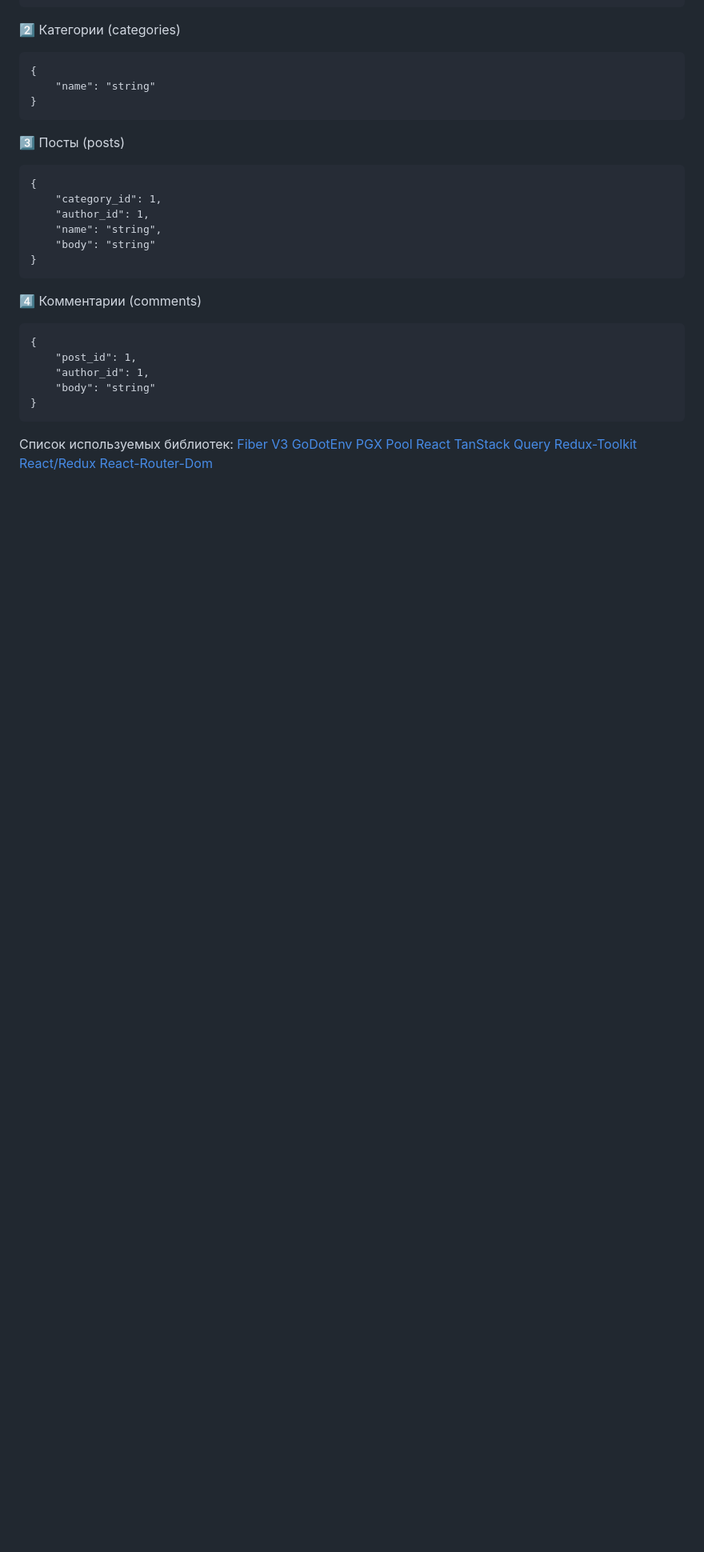
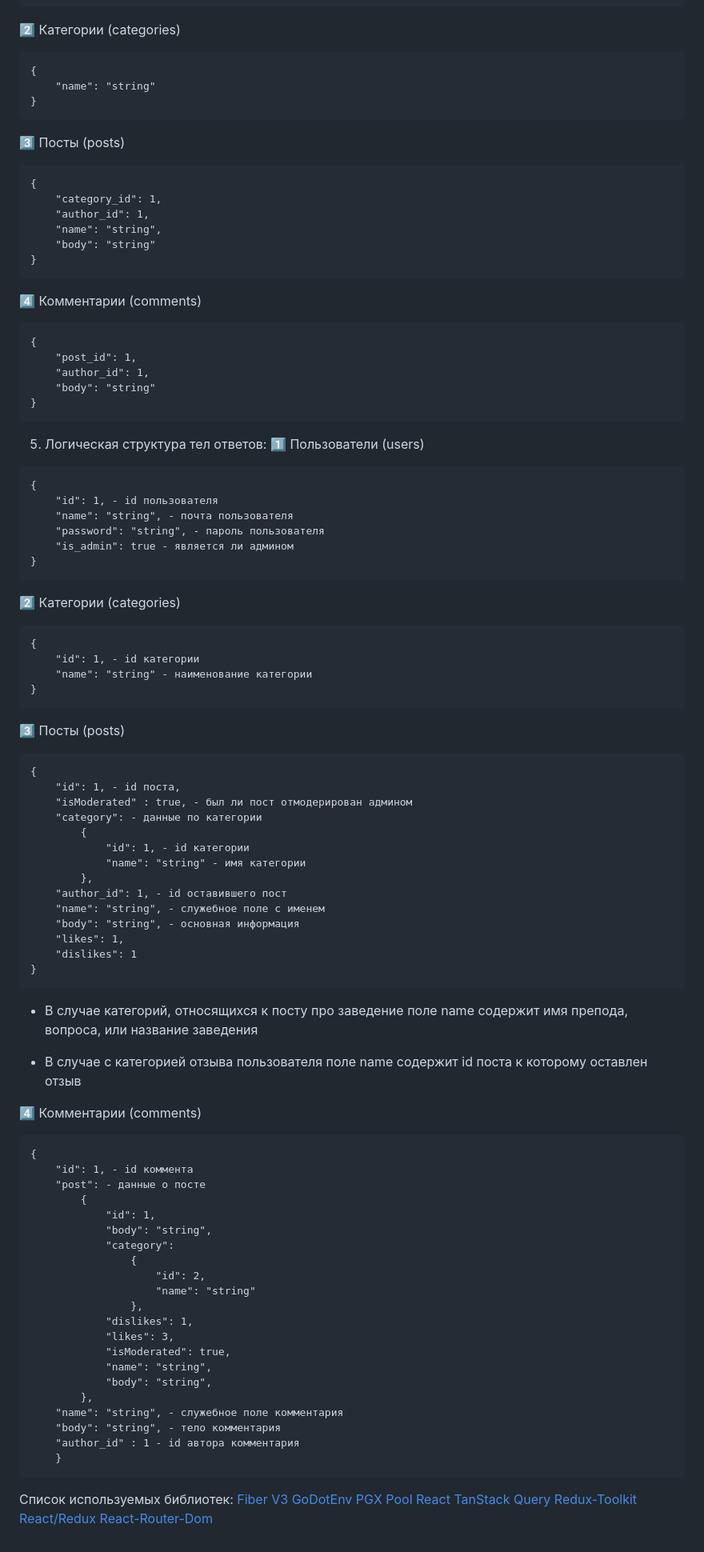
Before and after one commit to su-andrey/MIEM-Glossary, a Markdown page: README.md, the part around the change printed below. Shown: that part at 80% size. Rendered like a GitHub page; blank space fills up the shorter version.

Commit message:
correcting readme

````diff
--- a/README.md
+++ b/README.md
@@ -138,7 +163,69 @@ ENTER
     "body": "string"
 }
 ```
+5. Логическая структура тел ответов:
+1️⃣ Пользователи (users)
+```
+{
+    "id": 1, - id пользователя
+    "name": "string", - почта пользователя
+    "password": "string", - пароль пользователя
+    "is_admin": true - является ли админом
+}
+```
+2️⃣ Категории (categories)
+```
+{
+    "id": 1, - id категории
+    "name": "string" - наименование категории
+}
+```
+3️⃣ Посты (posts)
+```
+{
+    "id": 1, - id поста,
+    "isModerated" : true, - был ли пост отмодерирован админом
+    "category": - данные по категории
+        {
+            "id": 1, - id категории
+            "name": "string" - имя категории
+        },
+    "author_id": 1, - id оставившего пост
+    "name": "string", - служебное поле с именем
+    "body": "string", - основная информация
+    "likes": 1,
+    "dislikes": 1
+}
+```
 
+- В случае категорий, относящихся к посту про заведение поле name содержит имя препода, вопроса, или название заведения
+
+- В случае с категорией отзыва пользователя поле name содержит id поста к которому оставлен отзыв
+
+4️⃣ Комментарии (comments)
+```
+{
+    "id": 1, - id коммента
+    "post": - данные о посте
+        {
+            "id": 1,
+            "body": "string",
+            "category":
+                {
+                    "id": 2,
+                    "name": "string"
+                },
+            "dislikes": 1,
+            "likes": 3,
+            "isModerated": true,
+            "name": "string",
+            "body": "string",
+        },
+    "name": "string", - служебное поле комментария
+    "body": "string", - тело комментария
+    "author_id" : 1 - id автора комментария
+    }
+```
 
 
 
````
Also changed, not shown: other parts of README.md (+87 -62 lines).
